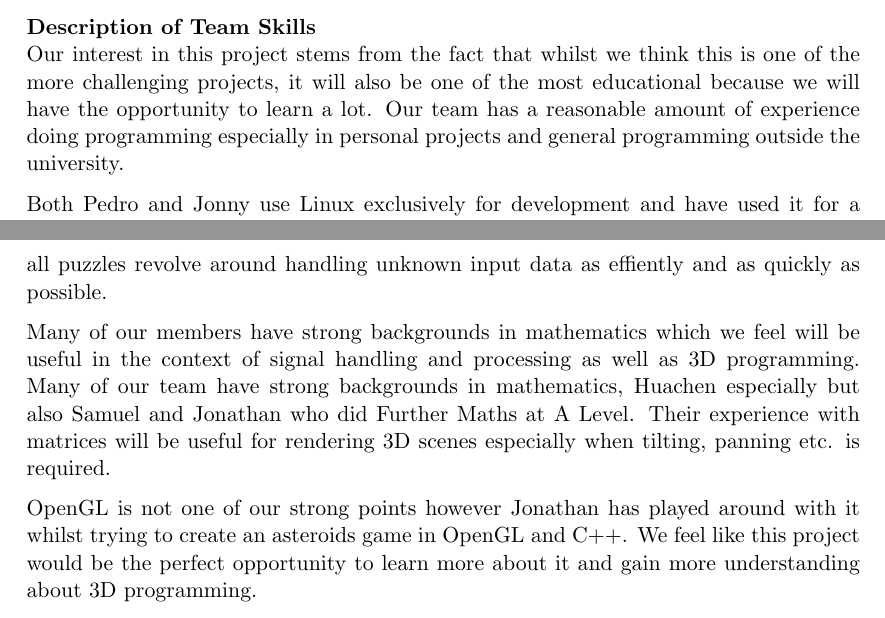
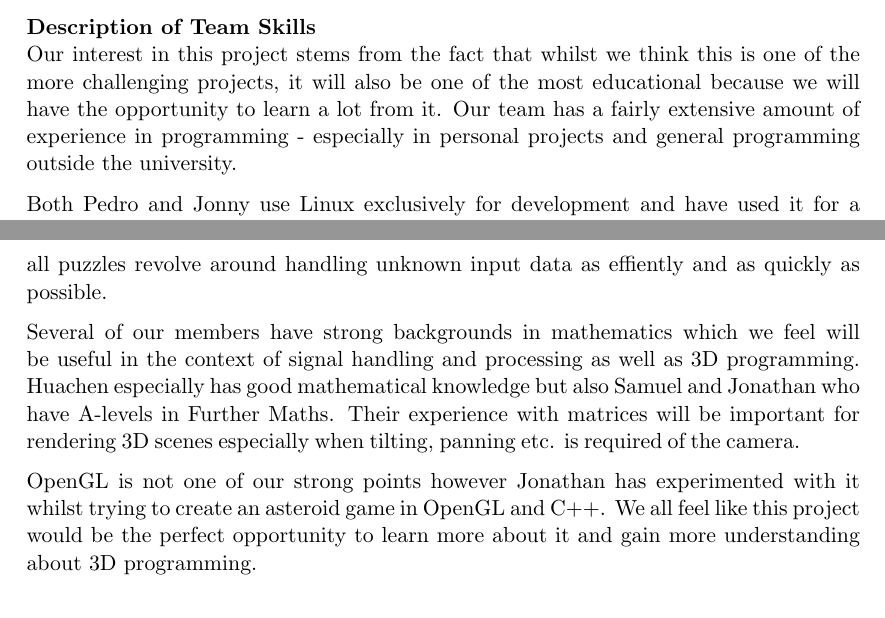
Before and after one commit to pedsm/EoIs, a LaTeX document (Flying/flying.tex): two parts of pages 1 and 2 of 2, joined at a grey line, cut so that both start at the same text. Compiled offline with pdfLaTeX.

Commit message:
Improved sentence structure

```diff
--- a/Flying/flying.tex
+++ b/Flying/flying.tex
@@ -116,15 +116,15 @@
 \end{minipage}
 
 \textbf{Description of Team Skills}\\
-Our interest in this project stems from the fact that whilst we think this is one of the more challenging projects, it will also be one of the most educational because we will have the opportunity to learn a lot. Our team has a reasonable amount of experience doing programming especially in personal projects and general programming outside the university.
+Our interest in this project stems from the fact that whilst we think this is one of the more challenging projects, it will also be one of the most educational because we will have the opportunity to learn a lot from it. Our team has a fairly extensive amount of experience in programming - especially in personal projects and general programming outside the university.
 
 Both Pedro and Jonny use Linux exclusively for development and have used it for a server in the last couple of hackathons that they attended, most recently in Barcelona where they they finished as finalists at HackUPC - the largest Hackathon in Europe. All of us have experience with databases - most noticeably Holly who has studied databases both at University and at the internship she attended last summer with a company in Hong Kong. Jonathan has also had some experience writing a \href{https://github.com/bonniejools/dumbo}{database explorer for Linux}.
 
 Two of our members, Pedro Santos and Jonathan Balls have worked together at a programming competition finishing fourth at the most recent programming competition hosted here at Nottingham and are thinking of attending the UKIEPC challenge on 29th October. This style of programming is heavily data processing orientated as almost all puzzles revolve around handling unknown input data as effiently and as quickly as possible.
 
-Many of our members have strong backgrounds in mathematics which we feel will be useful in the context of signal handling and processing as well as 3D programming. Many of our team have strong backgrounds in mathematics, Huachen especially but also Samuel and Jonathan who did Further Maths at A Level. Their experience with matrices will be useful for rendering 3D scenes especially when tilting, panning etc. is required.
+Several of our members have strong backgrounds in mathematics which we feel will be useful in the context of signal handling and processing as well as 3D programming. Huachen especially has good mathematical knowledge but also Samuel and Jonathan who have A-levels in Further Maths. Their experience with matrices will be important for rendering 3D scenes especially when tilting, panning etc. is required of the camera.
 
-OpenGL is not one of our strong points however Jonathan has played around with it whilst trying to create an asteroids game in OpenGL and C++. We feel like this project would be the perfect opportunity to learn more about it and gain more understanding about 3D programming.
+OpenGL is not one of our strong points however Jonathan has experimented with it whilst trying to create an asteroid game in OpenGL and C++. We all feel like this project would be the perfect opportunity to learn more about it and gain more understanding about 3D programming.
 
 \\
 \textbf{Highly Desirable and Desirable Skills}\\
```
